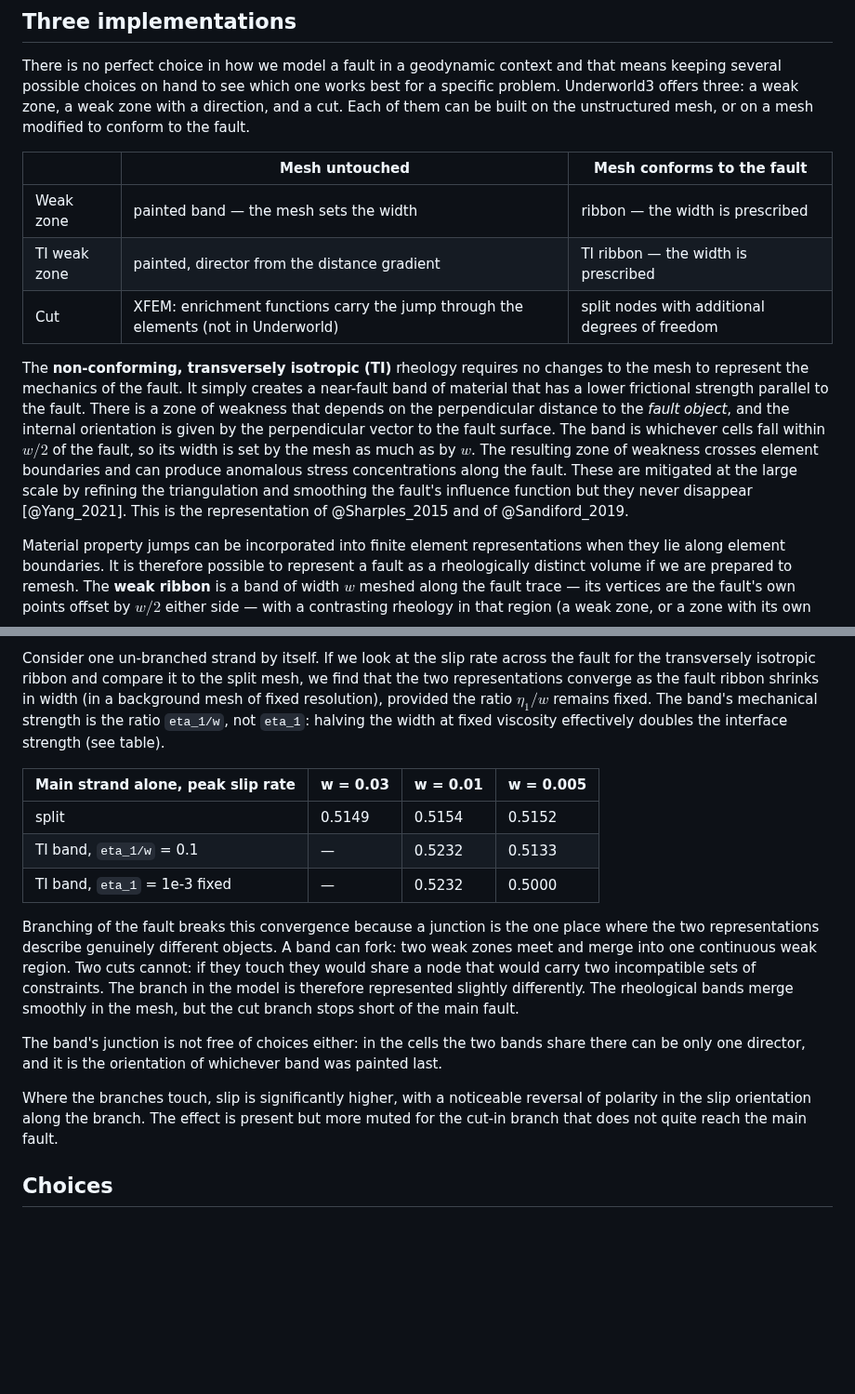
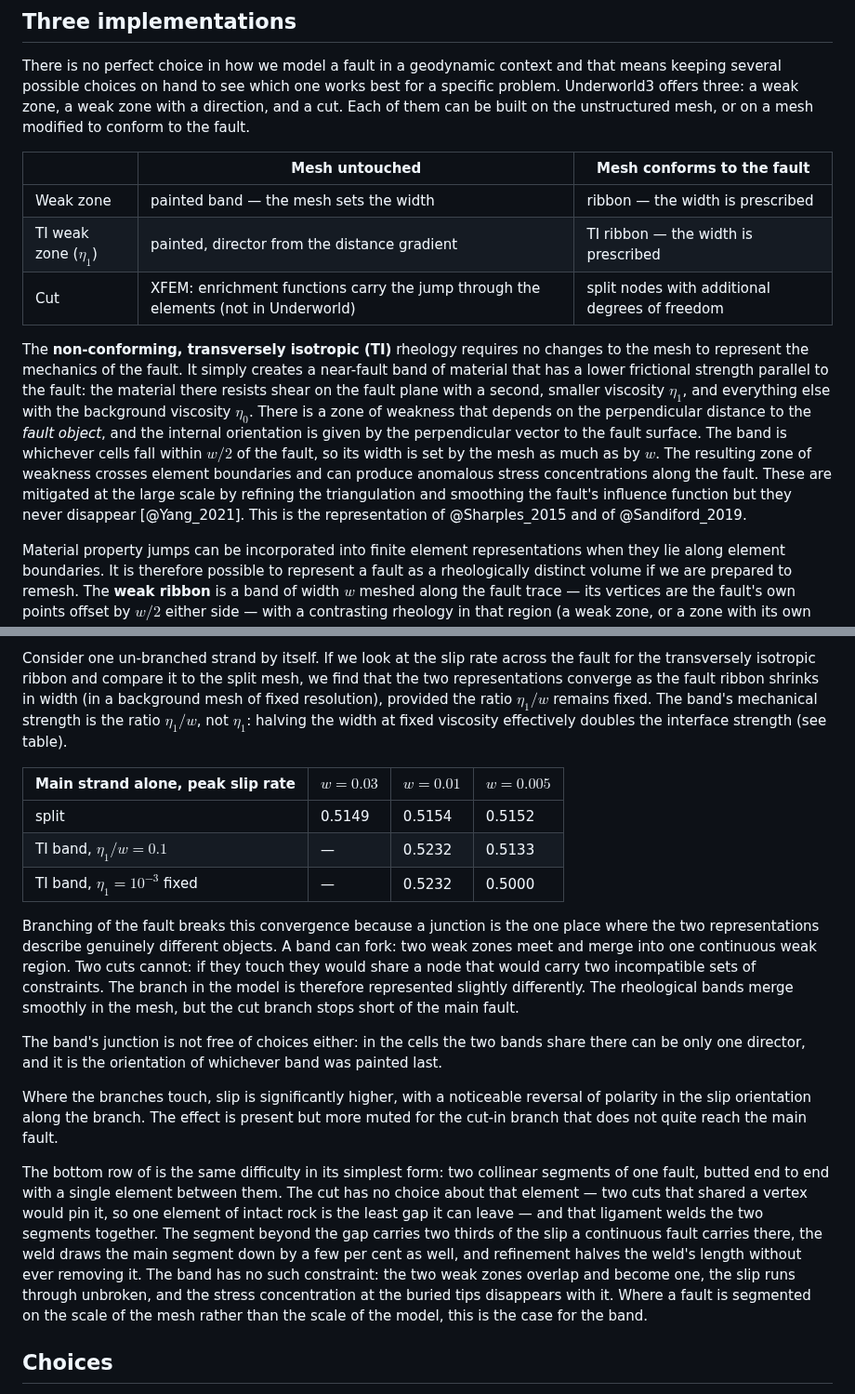
Before and after one commit to Underworld-Technical-Notes/underworldcode.org, a Markdown page: articles/putting-a-fault-in-a-mesh/putting-a-fault-in-a-mesh.md, 2 parts joined by grey strips. Shown at 93% size. Drawn GitHub-style; blank space fills up the shorter version.

Commit message:
Faults note: name the viscosities, and describe the butted segments
eta_1 is defined where the TI rheology is first described — the second,
smaller viscosity for shear on the fault plane, against the background
eta_0 — and every occurrence is now the symbol rather than its python
spelling, in the prose, both tables and the figure caption.

The bottom row of the comparison figure had no text: two collinear
segments butted end to end with one element between them, which the cut
cannot close and the band does.

Underworld development team with AI support from Claude Code

Co-Authored-By: Claude Opus 5 <noreply@anthropic.com>
Claude-Session: https://claude.ai/code/session_01RzK7JXSxsc2GoG7TGnQgUS

````diff
--- a/articles/putting-a-fault-in-a-mesh/putting-a-fault-in-a-mesh.md
+++ b/articles/putting-a-fault-in-a-mesh/putting-a-fault-in-a-mesh.md
@@ -79,10 +79,10 @@ Underworld3 offers three: a weak zone, a weak zone with a direction, and a cut.
 | | Mesh untouched | Mesh conforms to the fault |
 |---|---|---|
 | Weak zone | painted band — the mesh sets the width | ribbon — the width is prescribed |
-| TI weak zone | painted, director from the distance gradient | TI ribbon — the width is prescribed |
+| TI weak zone ($\eta_1$) | painted, director from the distance gradient | TI ribbon — the width is prescribed |
 | Cut | XFEM: enrichment functions carry the jump through the elements (not in Underworld) | split nodes with additional degrees of freedom |
 
-The **non-conforming, transversely isotropic (TI)** rheology requires no changes to the mesh to represent the mechanics of the fault. It simply creates a near-fault band of material that has a lower frictional strength parallel to the fault. There is a zone of weakness that depends on the perpendicular distance to the *fault object*, and the internal orientation is given by the perpendicular vector to the fault surface. The band is whichever cells fall within $w/2$ of the fault, so its width is set by the mesh as much as by $w$. The resulting zone of weakness crosses element boundaries and can produce anomalous stress concentrations along the fault. These are mitigated at the large scale by refining the triangulation and smoothing the fault's influence function but they never disappear [@Yang_2021]. This is the representation of @Sharples_2015 and of @Sandiford_2019.
+The **non-conforming, transversely isotropic (TI)** rheology requires no changes to the mesh to represent the mechanics of the fault. It simply creates a near-fault band of material that has a lower frictional strength parallel to the fault: the material there resists shear on the fault plane with a second, smaller viscosity $\eta_1$, and everything else with the background viscosity $\eta_0$. There is a zone of weakness that depends on the perpendicular distance to the *fault object*, and the internal orientation is given by the perpendicular vector to the fault surface. The band is whichever cells fall within $w/2$ of the fault, so its width is set by the mesh as much as by $w$. The resulting zone of weakness crosses element boundaries and can produce anomalous stress concentrations along the fault. These are mitigated at the large scale by refining the triangulation and smoothing the fault's influence function but they never disappear [@Yang_2021]. This is the representation of @Sharples_2015 and of @Sandiford_2019.
 
 Material property jumps can be incorporated into finite element representations when they lie along element boundaries. It is therefore possible to represent a fault as a rheologically distinct volume if we are prepared to remesh. The **weak ribbon** is a band of width $w$ meshed along the fault trace — its vertices are the fault's own points offset by $w/2$ either side — with a contrasting rheology in that region (a weak zone, or a zone with its own plasticity coefficients). For this we do need the ability to remesh so it is more difficult to implement in models where the fault system evolves. In this model, the fault, as a volume under normal stress, can deform internally and violate the frictional surface *approximation*. This is primarily an issue when $w$ is significantly larger than the fault's true physical width.
 
@@ -117,12 +117,12 @@ The same network as a cut (left) and as a band (right), both at w = 0.005 with `
 ```
 
-Consider one un-branched strand by itself. If we look at the slip rate across the fault for the transversely isotropic ribbon and compare it to the split mesh, we find that the two representations converge as the fault ribbon shrinks in width (in a background mesh of fixed resolution), provided the ratio $\eta_1/w$ remains fixed. The band's mechanical strength is the ratio `eta_1/w`, not `eta_1`: halving the width at fixed viscosity effectively doubles the interface strength (see table).
+Consider one un-branched strand by itself. If we look at the slip rate across the fault for the transversely isotropic ribbon and compare it to the split mesh, we find that the two representations converge as the fault ribbon shrinks in width (in a background mesh of fixed resolution), provided the ratio $\eta_1/w$ remains fixed. The band's mechanical strength is the ratio $\eta_1/w$, not $\eta_1$: halving the width at fixed viscosity effectively doubles the interface strength (see table).
 
-| Main strand alone, peak slip rate | w = 0.03 | w = 0.01 | w = 0.005 |
+| Main strand alone, peak slip rate | $w = 0.03$ | $w = 0.01$ | $w = 0.005$ |
 |---|---|---|---|
 | split | 0.5149 | 0.5154 | 0.5152 |
-| TI band, `eta_1/w` = 0.1 | — | 0.5232 | 0.5133 |
-| TI band, `eta_1` = 1e-3 fixed | — | 0.5232 | 0.5000 |
+| TI band, $\eta_1/w = 0.1$ | — | 0.5232 | 0.5133 |
+| TI band, $\eta_1 = 10^{-3}$ fixed | — | 0.5232 | 0.5000 |
 
 
 Branching of the fault breaks this convergence because a junction is the one place where the two representations describe genuinely different objects. A band can fork: two weak zones meet and merge into one continuous weak region. Two cuts cannot: if they touch they would share a node that would carry two incompatible sets of constraints. The branch in the model is therefore represented slightly differently. The rheological bands merge smoothly in the mesh, but the cut branch stops short of the main fault.
@@ -130,6 +130,8 @@ Branching of the fault breaks this convergence because a junction is the one pla
 The band's junction is not free of choices either: in the cells the two bands share there can be only one director, and it is the orientation of whichever band was painted last.
 
 Where the branches touch, slip is significantly higher, with a noticeable reversal of polarity in the slip orientation along the branch. The effect is present but more muted for the cut-in branch that does not quite reach the main fault.
+
+The bottom row of [](#fig-stress-and-slip) is the same difficulty in its simplest form: two collinear segments of one fault, butted end to end with a single element between them. The cut has no choice about that element — two cuts that shared a vertex would pin it, so one element of intact rock is the least gap it can leave — and that ligament welds the two segments together. The segment beyond the gap carries two thirds of the slip a continuous fault carries there, the weld draws the main segment down by a few per cent as well, and refinement halves the weld's length without ever removing it. The band has no such constraint: the two weak zones overlap and become one, the slip runs through unbroken, and the stress concentration at the buried tips disappears with it. Where a fault is segmented on the scale of the mesh rather than the scale of the model, this is the case for the band.
 
 
 ## Choices
````
Also changed, not shown: other parts of articles/putting-a-fault-in-a-mesh/putting-a-fault-in-a-mesh.md (+1 -1 lines).
